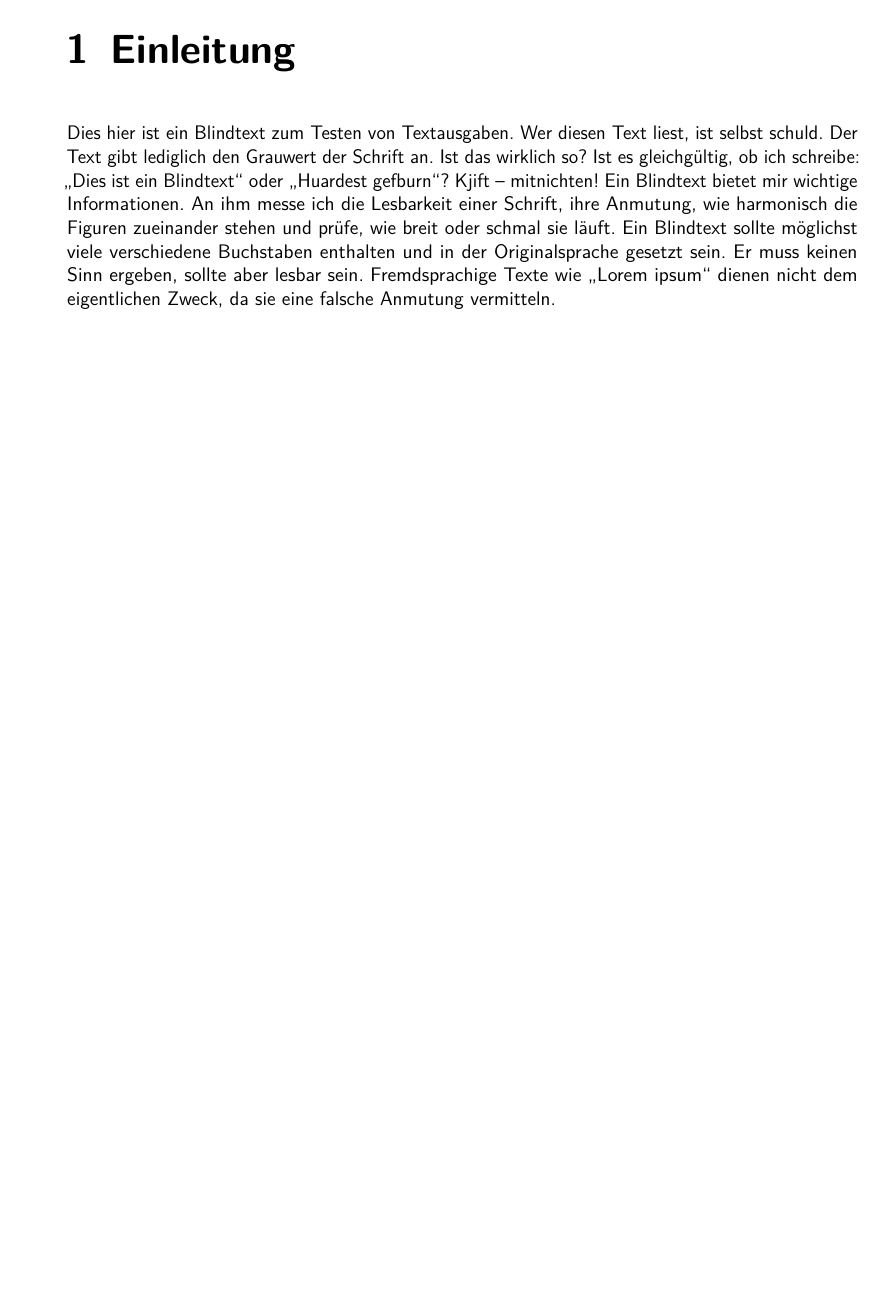
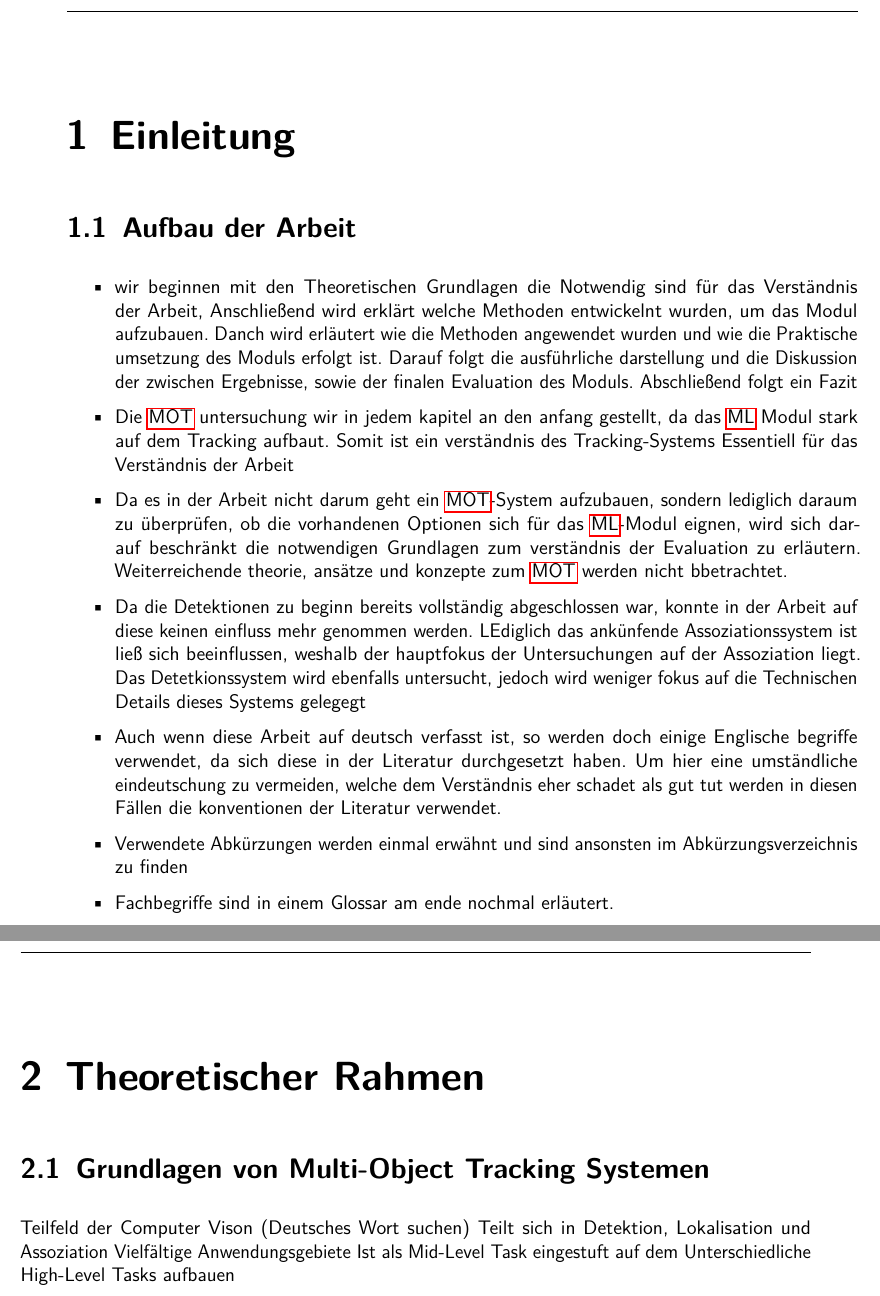
Before and after one commit to Leon-259/Masterarbeit, a LaTeX thesis (main.tex, which reads chapters/einleitung/Aufbau der Arbeit.tex, chapters/einleitung/Einleitung.tex, chapters/theoretischer rahmen/Grundlagen von Multi-Objecttracking Systemen.tex): part of page 7 of 10 before the commit and two parts of pages 9 and 10 of 12 after it, the two joined at a grey line, cut so that both start at the same text, the shorter picture padded with empty space. Compiled offline with pdfLaTeX.

Commit message:
zwischensave

```diff
--- /dev/null
+++ b/chapters/einleitung/Aufbau der Arbeit.tex
@@ -0,0 +1,10 @@
+\section{Aufbau der Arbeit}
+\begin{itemize}
+    \item wir beginnen mit den Theoretischen Grundlagen die Notwendig sind für das Verständnis der Arbeit, Anschließend wird erklärt welche Methoden entwickelnt wurden, um das Modul aufzubauen. Danch wird erläutert wie die Methoden angewendet wurden und wie die Praktische umsetzung des Moduls erfolgt ist. Darauf folgt die ausführliche darstellung und die Diskussion der zwischen Ergebnisse, sowie der finalen Evaluation des Moduls. Abschließend folgt ein Fazit
+    \item Die \acrshort{MOT} untersuchung wir in jedem kapitel an den anfang gestellt, da das \acrshort{ML} Modul stark auf dem Tracking aufbaut. Somit ist ein verständnis des Tracking-Systems Essentiell für das Verständnis der Arbeit
+    \item Da es in der Arbeit nicht darum geht ein \acrshort{MOT}-System aufzubauen, sondern lediglich daraum zu überprüfen, ob die vorhandenen Optionen sich für das \acrshort{ML}-Modul eignen, wird sich darauf beschränkt die notwendigen Grundlagen zum verständnis der Evaluation zu erläutern. Weiterreichende theorie, ansätze und konzepte zum \acrshort{MOT} werden nicht bbetrachtet.
+    \item Da die Detektionen zu beginn bereits vollständig abgeschlossen war, konnte in der Arbeit auf diese keinen einfluss mehr genommen werden. LEdiglich das ankünfende Assoziationssystem ist ließ sich beeinflussen, weshalb der hauptfokus der Untersuchungen auf der Assoziation liegt. Das Detetkionssystem wird ebenfalls untersucht, jedoch wird weniger fokus auf die Technischen Details dieses Systems gelegegt
+    \item Auch wenn diese Arbeit auf deutsch verfasst ist, so werden doch einige Englische begriffe verwendet, da sich diese in der Literatur durchgesetzt haben. Um hier eine umständliche eindeutschung zu vermeiden, welche dem Verständnis eher schadet als gut tut werden in diesen Fällen die konventionen der Literatur verwendet.
+    \item Verwendete Abkürzungen werden einmal erwähnt und sind ansonsten im Abkürzungsverzeichnis zu finden
+    \item Fachbegriffe sind in einem Glossar am ende nochmal erläutert.
+\end{itemize}
--- a/chapters/einleitung/Einleitung.tex
+++ b/chapters/einleitung/Einleitung.tex
@@ -1 +1,3 @@
 \chapter{Einleitung}
+
+\input{chapters/einleitung/Aufbau der Arbeit}
--- /dev/null
+++ b/chapters/theoretischer rahmen/Grundlagen von Multi-Objecttracking Systemen.tex
@@ -0,0 +1,5 @@
+\section{Grundlagen von Multi-Object Tracking Systemen}
+Teilfeld der Computer Vison (Deutsches Wort suchen)
+Teilt sich in Detektion, Lokalisation und Assoziation
+Vielfältige Anwendungsgebiete
+Ist als Mid-Level Task eingestuft auf dem Unterschiedliche High-Level Tasks aufbauen
--- /dev/null
+++ b/chapters/theoretischer rahmen/Theoretischer Rahmen.tex
@@ -0,0 +1,3 @@
+\chapter{Theoretischer Rahmen}
+
+\input{chapters/theoretischer rahmen/Grundlagen von Multi-Objecttracking Systemen}
--- a/config.tex
+++ b/config.tex
@@ -15,14 +15,17 @@
 \usepackage{amsmath}
 \usepackage{geometry}
 \usepackage{blindtext}
-\usepackage{layout}
+\usepackage[acronym]{glossaries}
 
 \captionsetup{skip=10pt}
 
 \renewcommand{\familydefault}{\sfdefault}       %Font übernehmen für das ganze Dokument
 
 \graphicspath{{img/}} % Ordner für Bilder Festlegen
+
 \bibliographystyle{ieeetr}
+
+\makeglossaries
 
 \pagestyle{scrheadings} %Seitenstil preset
 \clearpairofpagestyles  %Seitenzahlen aus der Fußzeile löschen
--- a/main.tex
+++ b/main.tex
@@ -1,6 +1,7 @@
 \documentclass[fontsize=12pt, paper=a4, titlepage=on, BCOR=8mm, DIV=15, twoside, openany]{scrbook}
 
 \input{config}
+\input{glossar}
 
 \begin{document}
  %Einstellungen für den Frontmatterteil##################################################
```
Also changed, not shown: glossar.tex (added, +36 -0 lines), main.tex (6 more changed lines).
